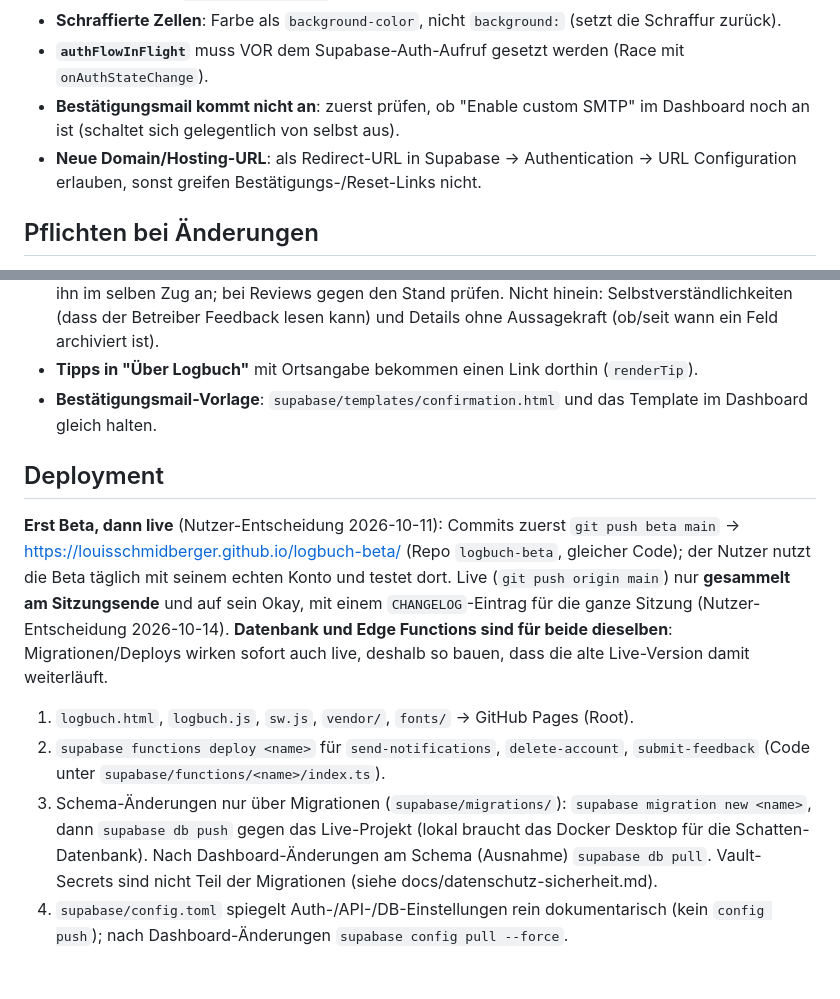
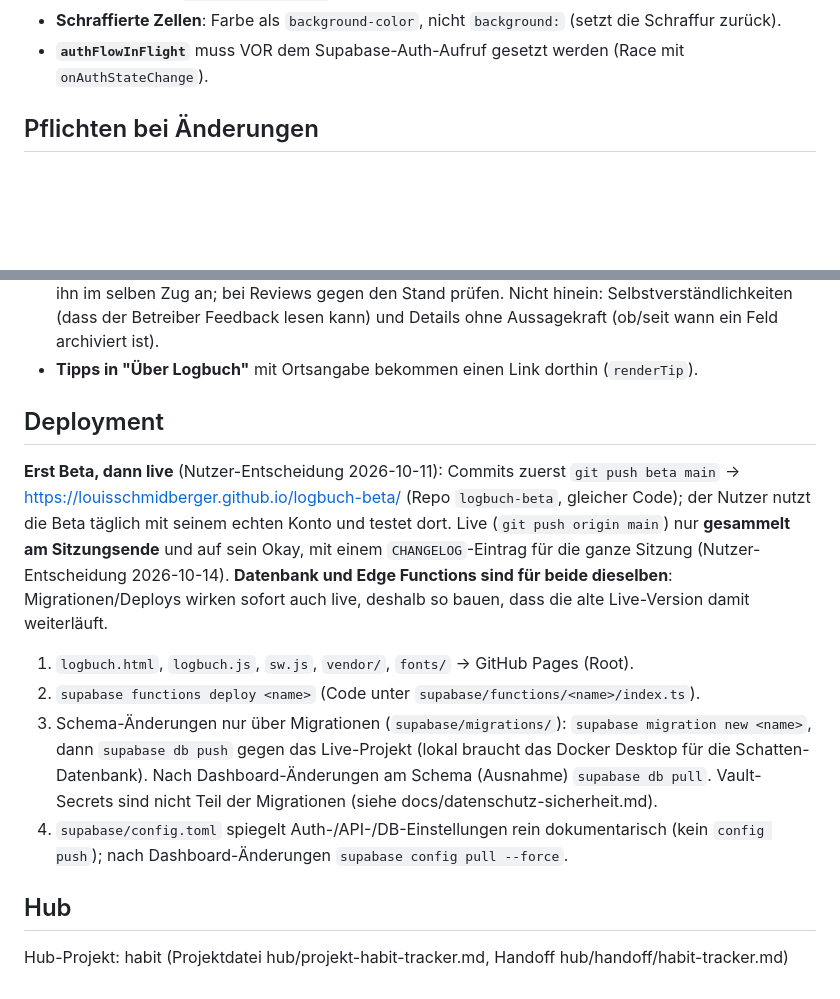
Before and after one commit to LouisSchmidberger/logbuch, a Markdown page: CLAUDE.md, 2 parts joined by grey strips. GitHub-like rendering; blank space fills up the shorter version.

Commit message:
CLAUDE.md: Hub-Zeile, Supabase-Hinweise in docs/datenschutz-sicherheit.md verlagert
Co-Authored-By: Claude Opus 5.5 <noreply@anthropic.com>

```diff
--- a/CLAUDE.md
+++ b/CLAUDE.md
@@ -102,10 +102,6 @@ Bevor du an einem dieser Bereiche etwas änderst, lies die zugehörige Datei:
   Schraffur zurück).
 - **`authFlowInFlight`** muss VOR dem Supabase-Auth-Aufruf gesetzt werden (Race mit
   `onAuthStateChange`).
-- **Bestätigungsmail kommt nicht an**: zuerst prüfen, ob "Enable custom SMTP" im Dashboard
-  noch an ist (schaltet sich gelegentlich von selbst aus).
-- **Neue Domain/Hosting-URL**: als Redirect-URL in Supabase → Authentication → URL
-  Configuration erlauben, sonst greifen Bestätigungs-/Reset-Links nicht.
 
 ## Pflichten bei Änderungen
 
@@ -132,8 +128,6 @@ Bevor du an einem dieser Bereiche etwas änderst, lies die zugehörige Datei:
   Nicht hinein: Selbstverständlichkeiten (dass der Betreiber Feedback lesen kann) und
   Details ohne Aussagekraft (ob/seit wann ein Feld archiviert ist).
 - **Tipps in "Über Logbuch"** mit Ortsangabe bekommen einen Link dorthin (`renderTip`).
-- **Bestätigungsmail-Vorlage**: `supabase/templates/confirmation.html` und das Template im
-  Dashboard gleich halten.
 
 ## Deployment
 
@@ -146,11 +140,14 @@ Functions sind für beide dieselben**: Migrationen/Deploys wirken sofort auch li
 bauen, dass die alte Live-Version damit weiterläuft.
 
 1. `logbuch.html`, `logbuch.js`, `sw.js`, `vendor/`, `fonts/` → GitHub Pages (Root).
-2. `supabase functions deploy <name>` für `send-notifications`, `delete-account`,
-   `submit-feedback` (Code unter `supabase/functions/<name>/index.ts`).
+2. `supabase functions deploy <name>` (Code unter `supabase/functions/<name>/index.ts`).
 3. Schema-Änderungen nur über Migrationen (`supabase/migrations/`):
    `supabase migration new <name>`, dann `supabase db push` gegen das Live-Projekt
    (lokal braucht das Docker Desktop für die Schatten-Datenbank). Nach Dashboard-Änderungen am Schema (Ausnahme) `supabase db pull`.
    Vault-Secrets sind nicht Teil der Migrationen (siehe docs/datenschutz-sicherheit.md).
 4. `supabase/config.toml` spiegelt Auth-/API-/DB-Einstellungen rein dokumentarisch (kein
    `config push`); nach Dashboard-Änderungen `supabase config pull --force`.
+
+## Hub
+
+Hub-Projekt: habit (Projektdatei hub/projekt-habit-tracker.md, Handoff hub/handoff/habit-tracker.md)
```
